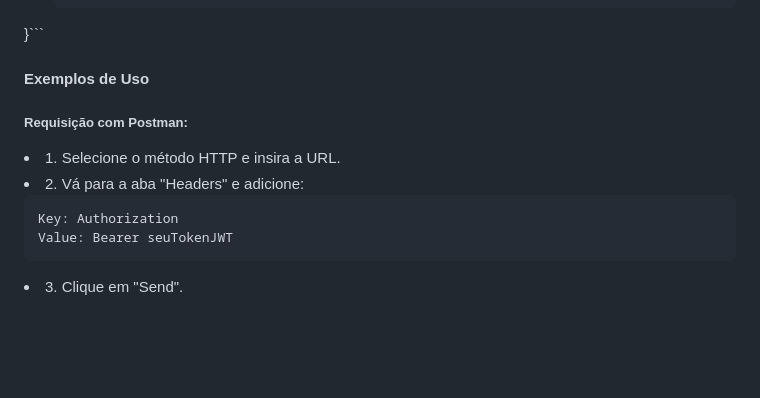
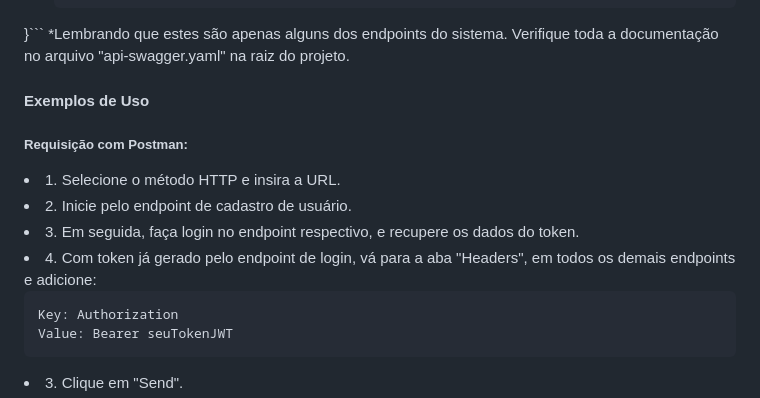
Before and after one commit to FernandoAndrade326/liven-backend, a Markdown page: README.md, the part around the change printed below. GitHub-like rendering; blank space fills up the shorter version.

````diff
--- a/README.md
+++ b/README.md
@@ -201,12 +200,15 @@ A API utiliza JWT para autenticação. Para acessar os endpoints protegidos, voc
         "country": "BR"
     }
 }```
+*Lembrando que estes são apenas alguns dos endpoints do sistema. Verifique toda a documentação no arquivo "api-swagger.yaml" na raiz do projeto.
 
 <h4> Exemplos de Uso</h4>
 <h5>Requisição com Postman:</h5>
 <u1>
 <li>1. Selecione o método HTTP e insira a URL.</li>
-<li>2. Vá para a aba "Headers" e adicione:<br>
+<li>2. Inicie pelo endpoint de cadastro de usuário.</li>
+<li>3. Em seguida, faça login no endpoint respectivo, e recupere os dados do token.</li>
+<li>4. Com token já gerado pelo endpoint de login, vá para a aba "Headers", em todos os demais endpoints e adicione:<br>
 
    ```
    Key: Authorization
````
Also changed, not shown: other parts of README.md (+0 -1 lines).
